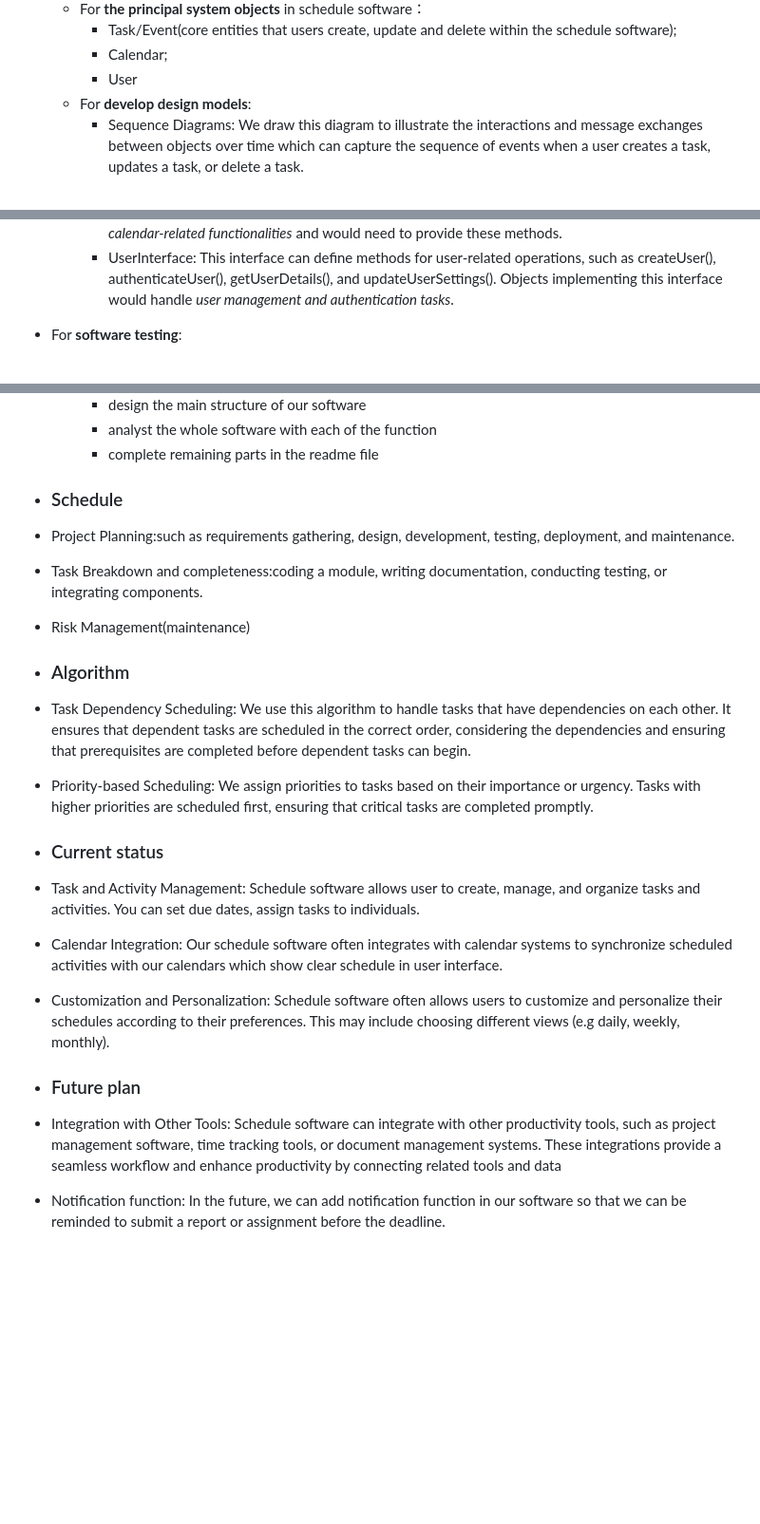
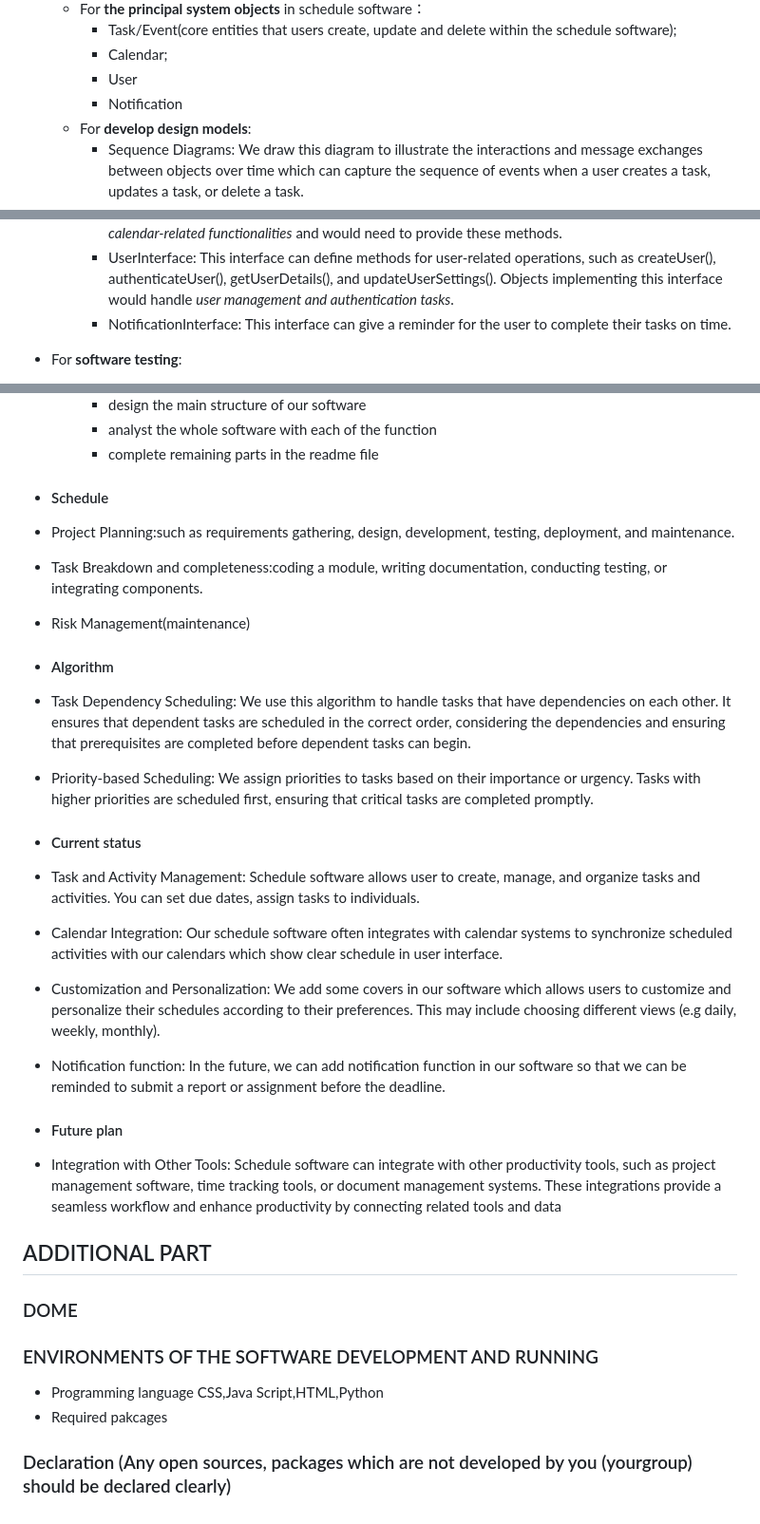
Before and after one commit to xichen715/Schedule_Management_System, a Markdown page: README.md, 3 parts joined by grey strips. Shown at 95% size. Rendered like a GitHub page; blank space fills up the shorter version.

```diff
--- a/README.md
+++ b/README.md
@@ -51,6 +53,7 @@
     - Task/Event(core entities that users create, update and delete within the schedule software);
     - Calendar;
     - User
+    - Notification
   - For **develop design models**:
     - Sequence Diagrams: We draw this diagram to illustrate the interactions and message exchanges between objects over time which can capture the sequence of events when a user creates a task, updates a task, or delete a task.
     - Component Diagrams: We draw it to clearly show the components of the system and their relationships.For example, represent components such as User Interface, Task Manager, Calendar Integration and so on.
@@ -61,6 +64,7 @@
     to provide these methods.
     - UserInterface: This interface can define methods for user-related operations, such as createUser(), authenticateUser(), getUserDetails(), and updateUserSettings(). Objects implementing this interface would handle *user management and
     authentication tasks*.
+    - NotificationInterface: This interface can give a reminder for the user to complete their tasks on time.
 - For **software testing**:
   - Acceptance testing:it is to verify that the software functions as expected in real-world scenarios and meets the defined acceptance criteria.
     - Functional Testing:Test cases are designed to cover different functionalities, such as creating tasks, managing calendars and so on.
@@ -100,19 +104,32 @@
     -  design the main structure of our software
     -  analyst the whole software with each of the function
     -  complete remaining parts in the readme file
-- ### Schedule
+- #### Schedule
 - Project Planning:such as requirements gathering, design, development, testing, deployment, and maintenance.
 - Task Breakdown and completeness:coding a module, writing documentation, conducting testing, or integrating components.
 - Risk Management(maintenance)
-- ### Algorithm
+- #### Algorithm
 -  Task Dependency Scheduling: We use this algorithm to handle tasks that have dependencies on each other. It ensures that dependent tasks are scheduled in the correct order, considering the dependencies and ensuring that prerequisites are completed before dependent tasks can begin.
 -  Priority-based Scheduling: We assign priorities to tasks based on their importance or urgency. Tasks with higher priorities are scheduled first, ensuring that critical tasks are completed promptly.
 
-- ### Current status
+- #### Current status
 - Task and Activity Management: Schedule software allows user to create, manage, and organize tasks and activities. You can set due dates, assign tasks to individuals.
 - Calendar Integration: Our schedule software often integrates with calendar systems to synchronize scheduled activities with our calendars which show clear schedule in user interface.
-- Customization and Personalization: Schedule software often allows users to customize and personalize their schedules according to their preferences. This may include choosing different views (e.g daily, weekly, monthly).
-- ### Future plan
+- Customization and Personalization: We add some covers in our software which allows users to customize and personalize their schedules according to their preferences. This may include choosing different views (e.g daily, weekly, monthly).
+- Notification function: In the future, we can add notification function in our software so that we can be reminded to submit a report or assignment before the deadline.
+- #### Future plan
 - Integration with Other Tools: Schedule software can integrate with other productivity tools, such as project management software, time tracking tools, or document management systems. These integrations provide a seamless workflow and enhance
   productivity by connecting related tools and data
-- Notification function: In the future, we can add notification function in our software so that we can be reminded to submit a report or assignment before the deadline.
+
+
+## ADDITIONAL PART
+
+### DOME
+
+
+### ENVIRONMENTS OF THE SOFTWARE DEVELOPMENT AND RUNNING
+- Programming language
+  CSS,Java Script,HTML,Python
+-  Required pakcages
+
+### Declaration (Any open sources, packages which are not developed by you (yourgroup) should be declared clearly)
```
Also changed, not shown: other parts of README.md (+11 -9 lines).
